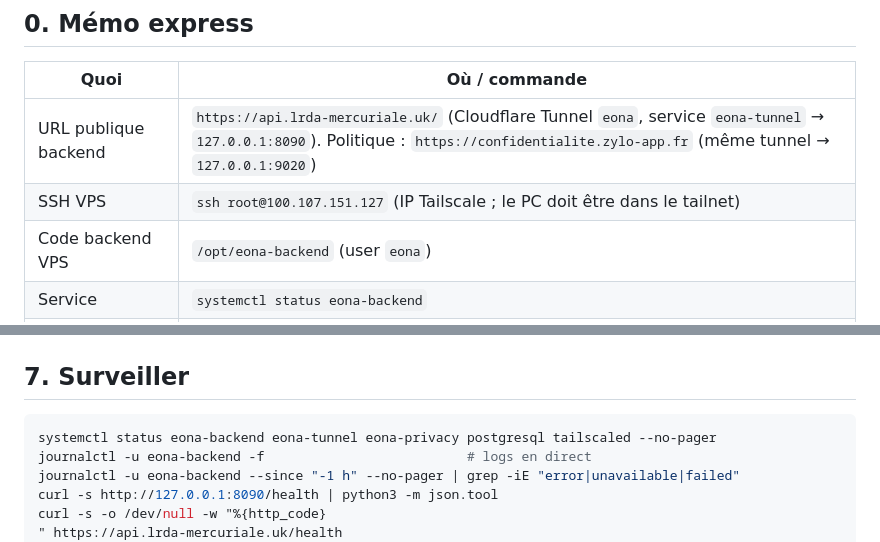
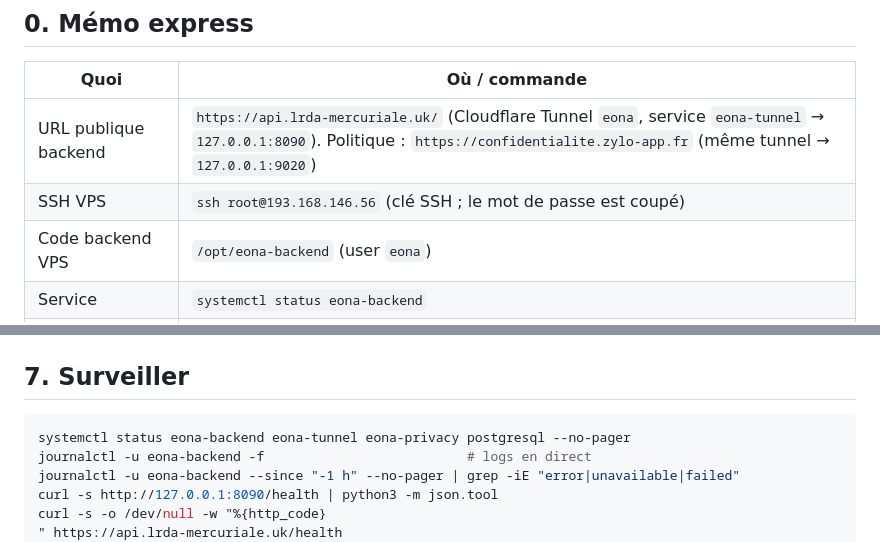
Before and after one commit to Zende3v/xradar, a Markdown page: README.md, 2 parts joined by grey strips. GitHub-like rendering.

````diff
--- a/README.md
+++ b/README.md
@@ -9,7 +9,7 @@ Guide unique du projet. App Android (Kotlin/Compose) + backend Node/Express + Po
 | Quoi | Où / commande |
 |---|---|
 | URL publique backend | `https://api.lrda-mercuriale.uk/` (Cloudflare Tunnel `eona`, service `eona-tunnel` → `127.0.0.1:8090`). Politique : `https://confidentialite.zylo-app.fr` (même tunnel → `127.0.0.1:9020`) |
-| SSH VPS | `ssh root@100.107.151.127` (IP Tailscale ; le PC doit être dans le tailnet) |
+| SSH VPS | `ssh root@193.168.146.56` (clé SSH ; le mot de passe est coupé) |
 | Code backend VPS | `/opt/eona-backend` (user `eona`) |
 | Service | `systemctl status eona-backend` |
 | Logs live | `journalctl -u eona-backend -f` |
@@ -341,7 +337,7 @@ Pas de sauvegarde automatique (choix assumé) : lancer la sauvegarde manuelle av
 ## 7. Surveiller
 
 ```bash
-systemctl status eona-backend eona-tunnel eona-privacy postgresql tailscaled --no-pager
+systemctl status eona-backend eona-tunnel eona-privacy postgresql --no-pager
 journalctl -u eona-backend -f                          # logs en direct
 journalctl -u eona-backend --since "-1 h" --no-pager | grep -iE "error|unavailable|failed"
 curl -s http://127.0.0.1:8090/health | python3 -m json.tool
````
Also changed, not shown: other parts of README.md (+9 -13 lines), GUIDE.md (added, +153 -0 lines).
